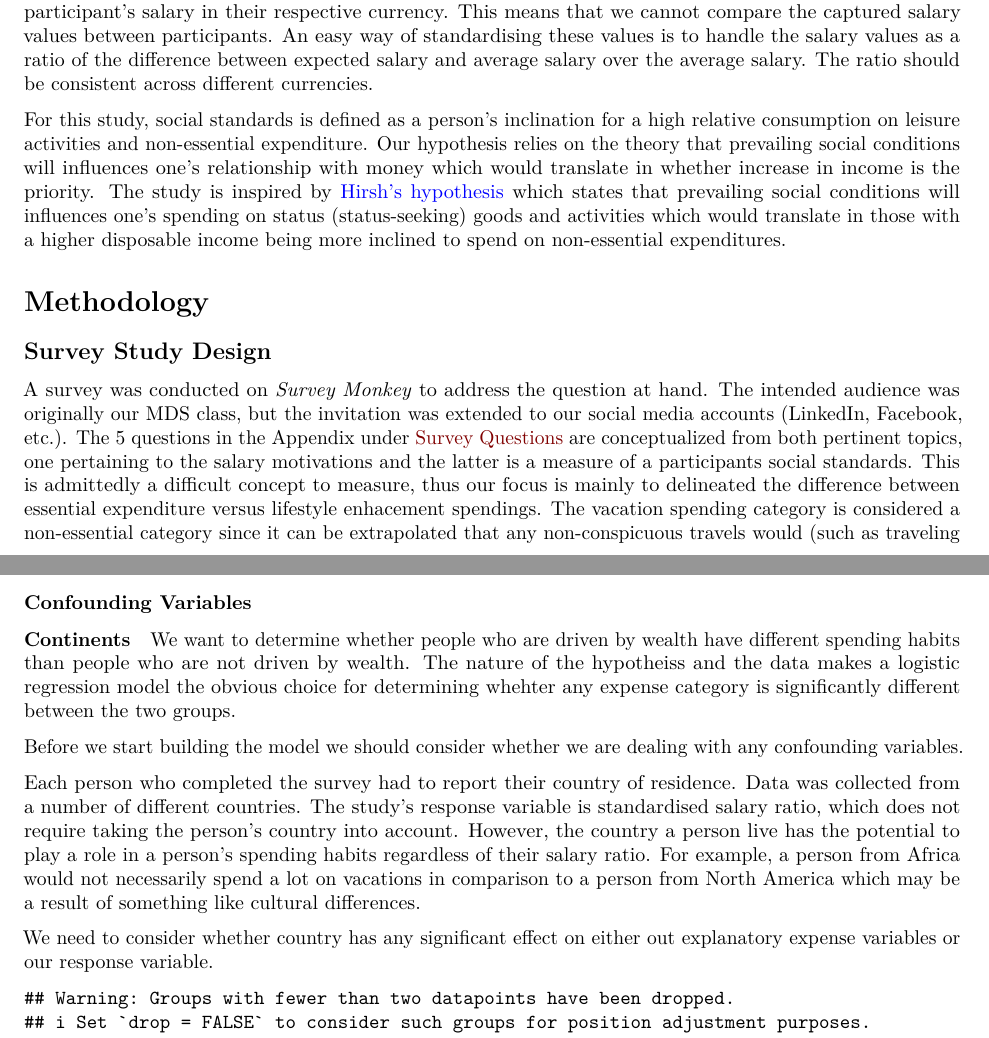
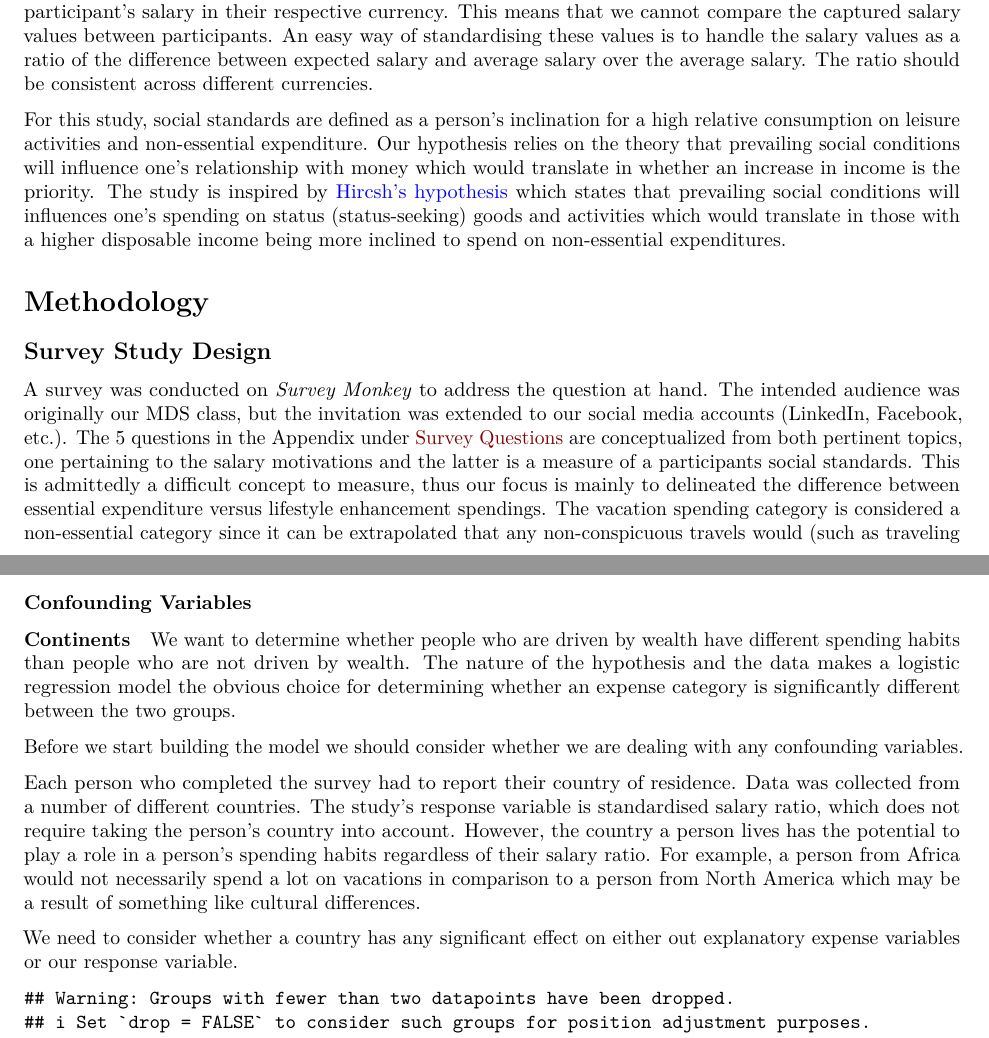
Before and after one commit to sarora/SocialSalaryStudy, an R Markdown document (doc/sss_report.Rmd): two parts of pages 1 and 4 of 5, joined at a grey line, cut so that both start at the same text. Rendered offline with R 4.5, knitr and Pandoc, then LaTeX, with nearby package versions; code that draws random numbers runs with fixed seeds of ours.

Commit message:
Fix typos

````diff
--- a/doc/sss_report.Rmd
+++ b/doc/sss_report.Rmd
@@ -39,14 +39,14 @@ Our survey captures the salary of what a participant thinks an average person wi
 
 The survey was answered by people from various countries with different currencies and it records the participant's salary in their respective currency. This means that we cannot compare the captured salary values between participants. An easy way of standardising these values is to handle the salary values as a ratio of the difference between expected salary and average salary over the average salary. The ratio should be consistent across different currencies.
 
-For this study, social standards is defined as a person's inclination for a high relative consumption on leisure activities and non-essential expenditure. Our hypothesis relies on the theory that prevailing social conditions will influences one's relationship with money which would translate in whether increase in income is the priority.
-The study is inspired by [Hirsh's hypothesis](https://github.ubc.ca/ubc-mds-2017/SocialSalaryStudy/blob/master/doc/references/Status-seeking-and-material-affluence--evaluating-the-H_2003_Ecological-Econ.pdf) which states that prevailing social conditions will influences one's spending on status (status-seeking) goods and activities  which would translate in those with a higher disposable income being more inclined to spend on non-essential expenditures.
+For this study, social standards are defined as a person's inclination for a high relative consumption on leisure activities and non-essential expenditure. Our hypothesis relies on the theory that prevailing social conditions will influence one's relationship with money which would translate in whether an increase in income is the priority.
+The study is inspired by [Hircsh's hypothesis](https://github.ubc.ca/ubc-mds-2017/SocialSalaryStudy/blob/master/doc/references/Status-seeking-and-material-affluence--evaluating-the-H_2003_Ecological-Econ.pdf) which states that prevailing social conditions will influences one's spending on status (status-seeking) goods and activities which would translate in those with a higher disposable income being more inclined to spend on non-essential expenditures.
 
 # Methodology
 
 ## Survey Study Design
 
-A survey was conducted on _Survey Monkey_ to address the question at hand. The intended audience was originally our MDS class, but the invitation was extended to our social media accounts (LinkedIn, Facebook, etc.). The 5 questions in the Appendix under [Survey Questions](#surveyq) are conceptualized from both pertinent topics, one pertaining to the salary motivations and the latter is a measure of a participants social standards. This is admittedly a difficult concept to measure, thus our focus is mainly to delineated the difference between essential expenditure versus lifestyle enhacement spendings. The vacation spending category is considered a non-essential category since it can be extrapolated that any non-conspicuous travels would (such as traveling to a nearby town to visit relatives) will only make up a marginal proportion of the overall spending. The paper [Conspicuous Consumption Applied to Tourism Destination](https://github.ubc.ca/ubc-mds-2017/SocialSalaryStudy/blob/master/doc/references/Conspicuous%20Consumption%20Applied%20to%20Tourism%20Destination.pdf) states that the location or purpose of vacation will help determine whether the spending is categorized as conspicuous or not. The daily leisure, hobbies and consumer goods catgories are all deemed to fall under the non-necessary spending categories and the living expenses, savings and other are classified as basic needs. The [Study Design discussion](#designdisc) will elaborate on whether these assumptions were truly justified at the phase of study design.
+A survey was conducted on _Survey Monkey_ to address the question at hand. The intended audience was originally our MDS class, but the invitation was extended to our social media accounts (LinkedIn, Facebook, etc.). The 5 questions in the Appendix under [Survey Questions](#surveyq) are conceptualized from both pertinent topics, one pertaining to the salary motivations and the latter is a measure of a participants social standards. This is admittedly a difficult concept to measure, thus our focus is mainly to delineated the difference between essential expenditure versus lifestyle enhancement spendings. The vacation spending category is considered a non-essential category since it can be extrapolated that any non-conspicuous travels would (such as traveling to a nearby town to visit relatives) will only make up a marginal proportion of the overall spending. The paper [Conspicuous Consumption Applied to Tourism Destination](https://github.ubc.ca/ubc-mds-2017/SocialSalaryStudy/blob/master/doc/references/Conspicuous%20Consumption%20Applied%20to%20Tourism%20Destination.pdf) states that the location or purpose of vacation will help determine whether the spending is categorized as conspicuous or not. The daily leisure, hobbies and consumer goods categories are all deemed to fall under the non-necessary spending categories and the living expenses, savings and other are classified as basic needs. The [Study Design discussion](#designdisc) will elaborate on whether these assumptions were truly justified at the phase of study design.
 
 
 ## Data Collection Methods
@@ -265,13 +264,13 @@ It was good to use the point system to divide the spending because it forced the
 
 #### Continents {#edacontinent}
 
-We want to determine whether people who are driven by wealth have different spending habits than people who are not driven by wealth. The nature of the hypotheiss and the data makes a logistic regression model the obvious choice for determining whehter any expense category is significantly different between the two groups.
+We want to determine whether people who are driven by wealth have different spending habits than people who are not driven by wealth. The nature of the hypothesis and the data makes a logistic regression model the obvious choice for determining whether an expense category is significantly different between the two groups.
 
 Before we start building the model we should consider whether we are dealing with any confounding variables.
 
-Each person who completed the survey had to report their country of residence. Data was collected from a number of different countries. The study's response variable is standardised salary ratio, which does not require taking the person's country into account. However, the country a person live has the potential to play a role in a person's spending habits regardless of their salary ratio. For example, a person from Africa would not necessarily spend a lot on vacations in comparison to a person from North America which may be a result of something like cultural differences.
+Each person who completed the survey had to report their country of residence. Data was collected from a number of different countries. The study's response variable is standardised salary ratio, which does not require taking the person's country into account. However, the country a person lives has the potential to play a role in a person's spending habits regardless of their salary ratio. For example, a person from Africa would not necessarily spend a lot on vacations in comparison to a person from North America which may be a result of something like cultural differences.
 
-We need to consider whether country has any significant effect on either out explanatory expense variables or our response variable.
+We need to consider whether a country has any significant effect on either out explanatory expense variables or our response variable.
 
 ```{r echo=FALSE}
 ggplot(data = survey_results_grouped, aes(x = country, y = ratio, colour = country, fill = country)) +
````
Also changed, not shown: doc/sss_report.Rmd (15 more changed lines).
